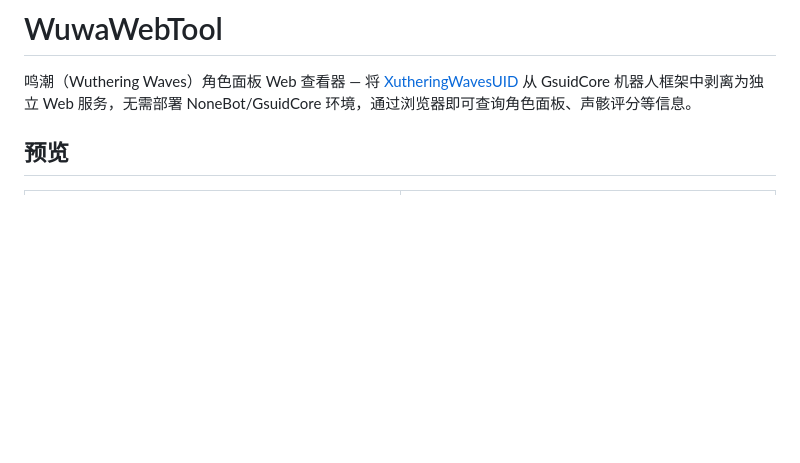
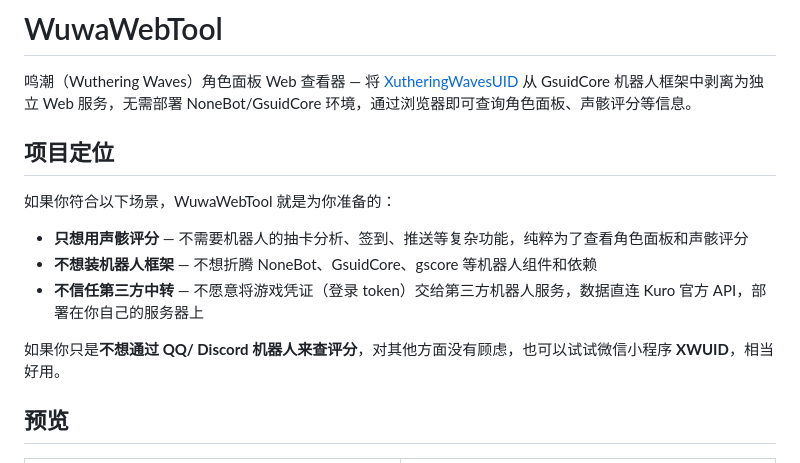
Before and after one commit to eventhorizonsky/WuwaWebTool, a Markdown page: README.md, the part around the change. Drawn GitHub-style; blank space fills up the shorter version.

Commit message:
更新 README.md，添加项目定位

```diff
--- a/README.md
+++ b/README.md
@@ -1,6 +1,17 @@
 # WuwaWebTool
 
 鸣潮（Wuthering Waves）角色面板 Web 查看器 — 将 [XutheringWavesUID](https://github.com/Loping151/XutheringWavesUID) 从 GsuidCore 机器人框架中剥离为独立 Web 服务，无需部署 NoneBot/GsuidCore 环境，通过浏览器即可查询角色面板、声骸评分等信息。
+
+## 项目定位
+
+如果你符合以下场景，WuwaWebTool 就是为你准备的：
+
+- **只想用声骸评分** — 不需要机器人的抽卡分析、签到、推送等复杂功能，纯粹为了查看角色面板和声骸评分
+- **不想装机器人框架** — 不想折腾 NoneBot、GsuidCore、gscore 等机器人组件和依赖
+- **不信任第三方中转** — 不愿意将游戏凭证（登录 token）交给第三方机器人服务，数据直连 Kuro 官方 API，部署在你自己的服务器上
+
+如果你只是**不想通过 QQ/ Discord 机器人来查评分**，对其他方面没有顾虑，也可以试试微信小程序 **XWUID**，相当好用。
+
 
 ## 预览
 
```
